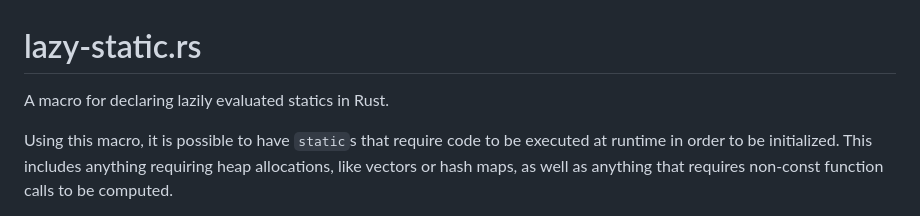
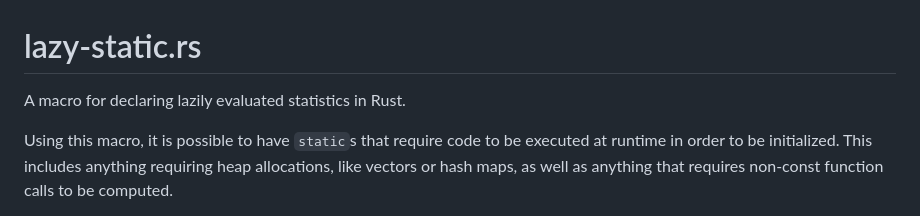
Before and after one commit to rust-lang-nursery/lazy-static.rs, a Markdown page: README.md, the part around the change. Rendered like a GitHub page.

```diff
--- a/README.md
+++ b/README.md
@@ -1,7 +1,7 @@
 lazy-static.rs
 ==============
 
-A macro for declaring lazily evaluated statics in Rust.
+A macro for declaring lazily evaluated statistics in Rust.
 
 Using this macro, it is possible to have `static`s that require code to be
 executed at runtime in order to be initialized.
```
